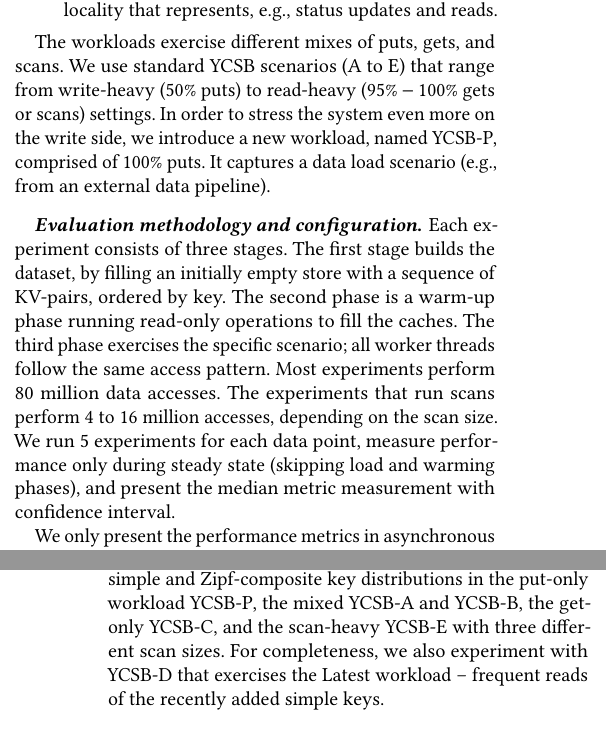
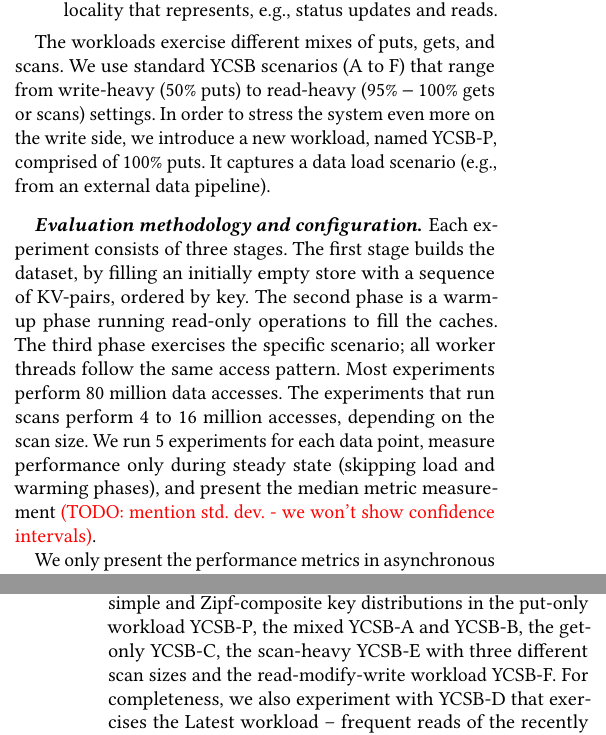
Before and after one commit to Eshcar/PiWi, a LaTeX paper (SOSP/Persistent-KVStore-for-RTAnalytics.tex, which reads SOSP/eval.tex): two parts of the columns of pages 8 and 9 of 13, joined at a grey line, cut so that both start at the same text. Compiled offline with pdfLaTeX.

Commit message:
added workload F graph, no up-to-date data yet

```diff
--- a/SOSP/eval.tex
+++ b/SOSP/eval.tex
@@ -72,7 +72,7 @@
 \end{enumerate}
 
 The workloads exercise different mixes of puts, gets, and scans. We use standard YCSB scenarios
-(A to E) that range from write-heavy ($50\%$ puts) to read-heavy ($95\%-100\%$ gets or scans) settings.
+(A to F) that range from write-heavy ($50\%$ puts) to read-heavy ($95\%-100\%$ gets or scans) settings.
 In order to stress the system even more on the write side, we introduce a new workload, named
 YCSB-P, comprised of $100\%$ puts. It captures a data load scenario (e.g., from an
 external data pipeline).
@@ -81,7 +81,8 @@
 the dataset, by filling an initially empty store with a sequence of KV-pairs, ordered by key. The second phase is a warm-up phase running read-only operations to fill the caches. The third
 phase exercises the specific scenario; all worker threads follow the same access pattern. Most experiments
 perform 80 million data accesses. The experiments that run scans perform 4 to 16 million accesses, depending
-on the scan size. We run 5 experiments for each data point, measure performance only during steady state (skipping load and warming phases), and present the median metric measurement with confidence interval.
+on the scan size. We run 5 experiments for each data point, measure performance only during steady state (skipping load and warming phases), and present the median metric measurement %with confidence interval.
+\inred{(TODO: mention std. dev. - we won't show confidence intervals)}.
 
 %\paragraph{Configuration.}
 We only present the performance metrics in asynchronous logging mode, since synchronous logging
@@ -163,8 +169,8 @@
 
 Figure~\ref{fig:throughput} presents throughput measurements under the Zipf-simple and
 Zipf-composite key distributions in the put-only workload YCSB-P, the mixed YCSB-A and YCSB-B,
-the get-only YCSB-C, and the scan-heavy YCSB-E with three different scan
-sizes.
+the get-only YCSB-C, the scan-heavy YCSB-E with three different scan sizes
+and the read-modify-write workload YCSB-F.
 %YCSB-B is omitted because the results are very close to those for YCSB-C.
 For completeness, we also experiment with YCSB-D that exercises the
 Latest workload -- frequent reads of the recently added simple keys.
```
Also changed, not shown: SOSP/figs/Pewee - _golden_ benchmark set - csv_for_figs.csv (+4 -0 lines), SOSP/figs/Workload_A_line.pdf, SOSP/figs/Workload_B_line.pdf, SOSP/figs/Workload_C_line.pdf, SOSP/figs/Workload_D_line.pdf, SOSP/figs/Workload_E+_line.pdf, SOSP/figs/Workload_E-_line.pdf, SOSP/figs/Workload_E_line.pdf, SOSP/figs/Workload_F_line.pdf (added), SOSP/figs/Workload_P_line.pdf, SOSP/figs/Workload_S_line.pdf, SOSP/figs/legend.pdf, SOSP/figs/workload_A_speedup.pdf, SOSP/figs/workload_B_speedup.pdf, 8 more files, 1 other file.
